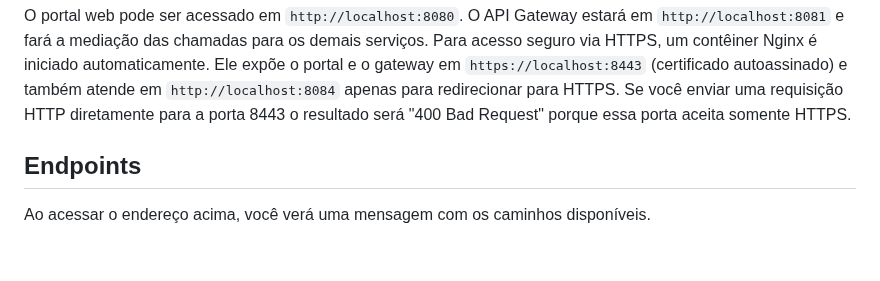
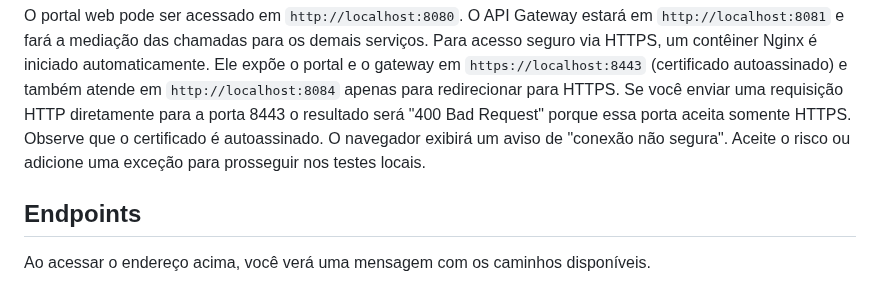
Before and after one commit to PalladiniGITH/chamawebrest, a Markdown page: README.md, the part around the change. Drawn GitHub-style; blank space fills up the shorter version.

Commit message:
clarify self-signed https

```diff
--- a/README.md
+++ b/README.md
@@ -34,6 +34,7 @@ automaticamente. Ele expõe o portal e o gateway em `https://localhost:8443`
 para redirecionar para HTTPS. Se você enviar uma requisição HTTP diretamente
 para a porta 8443 o resultado será "400 Bad Request" porque essa porta aceita
 somente HTTPS.
+Observe que o certificado é autoassinado. O navegador exibirá um aviso de "conexão não segura". Aceite o risco ou adicione uma exceção para prosseguir nos testes locais.
 
 ## Endpoints
 
```
